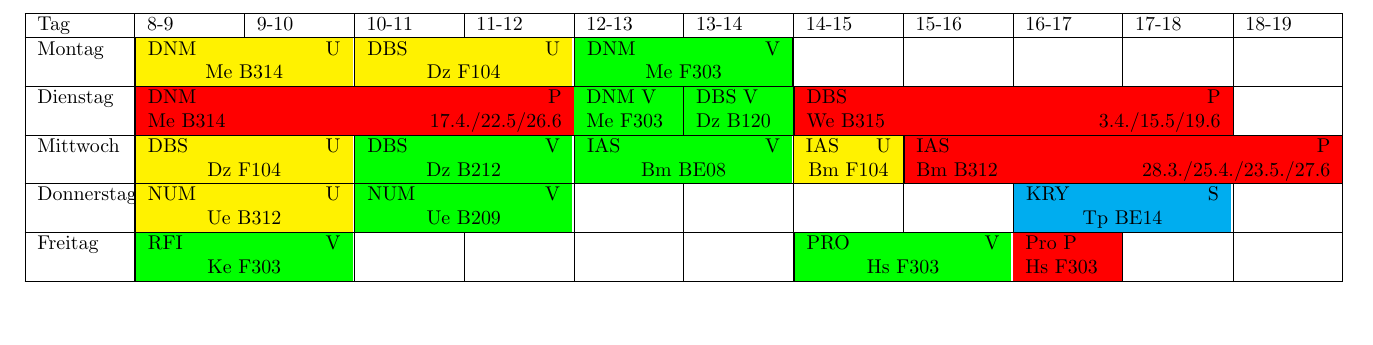
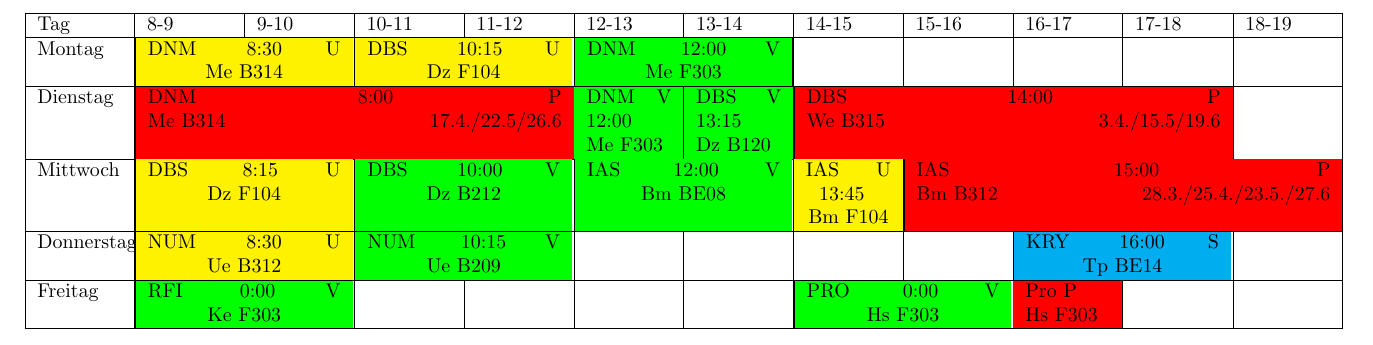
Before and after one commit to Bediko/Stundenplan-4, a LaTeX document (Stundenplan 4.tex): part of the page, cut so that both start at the same text, the shorter picture padded with empty space. Compiled offline with pdfLaTeX.

Commit message:
Add times

```diff
--- a/Stundenplan 4.tex
+++ b/Stundenplan 4.tex
@@ -31,55 +31,55 @@
 \begin{tabular}{*{12}{|p{1.5cm}}|}
 \hline
  Tag & 8-9 & 9-10 & 10-11 & 11-12 & 12-13 & 13-14 & 14-15 & 15-16 & 16-17 & 17-18 & 18-19 \\ \hline
- Montag & \U{DNM}{Me}{B314}
-	& \U{DBS}{Dz}{F104}
-	&	\V{DNM}{Me}{F303} \vline
+ Montag & \U{DNM}{Me}{B314}{8:30}
+	& \U{DBS}{Dz}{F104}{10:15}
+	&	\V{DNM}{Me}{F303}{12:00} \vline
 	&&&&& \\
 \hline
 Dienstag &
-	\Pra{DNM}{Me}{B314}{17.4./22.5/26.6}
+	\Pra{DNM}{Me}{B314}{17.4./22.5/26.6}{8:00}
 	&
 	\cellcolor{green}
-	DNM V \newline Me F303
+	DNM V 12:00\newline Me F303
 	&
 	\cellcolor{green}
-	DBS V \newline Dz B120
+	DBS V 13:15\newline Dz B120
 	&
-	\Pra{DBS}{We}{B315}{3.4./15.5/19.6}
+	\Pra{DBS}{We}{B315}{3.4./15.5/19.6}{14:00}
 	& \\
 	\hline
 Mittwoch
 &
-\U{DBS}{Dz}{F104}
+\U{DBS}{Dz}{F104}{8:15}
 &
-\V{DBS}{Dz}{B212}
+\V{DBS}{Dz}{B212}{10:00}
 &
-\V{IAS}{Bm}{BE08}
+\V{IAS}{Bm}{BE08}{12:00}
 &
 \cellcolor{yellow}
-IAS \hspace{\stretch{1}}U \newline
+IAS \hspace{\stretch{1}}U 13:45\newline
 \centering Bm F104
 &
-\Pra{IAS}{Bm}{B312}{28.3./25.4./23.5./27.6}
+\Pra{IAS}{Bm}{B312}{28.3./25.4./23.5./27.6}{15:00}
 \\
 \hline
 Donnerstag &
-\U{NUM}{Ue}{B312}
+\U{NUM}{Ue}{B312}{8:30}
 &
-\V{NUM}{Ue}{B209}
+\V{NUM}{Ue}{B209}{10:15}
 &
 &&&&
 \multicolumn{2}{|p{3.4cm}|}{
 \cellcolor{cyan}
-KRY \hspace{\stretch{1}}S \newline
+KRY \hspace{\stretch{1}}16:00\hspace{\stretch{1}}S \newline
 \centering Tp BE14
 }&
 \\
 \hline
 Freitag &
-\V{RFI}{Ke}{F303}
+\V{RFI}{Ke}{F303}{0:00}
 &&&&&
-\V{PRO}{Hs}{F303}
+\V{PRO}{Hs}{F303}{0:00}
 &
 \cellcolor{red}
 Pro P \newline
```
Also changed, not shown: Stundenplan 4.tex (12 more changed lines).
